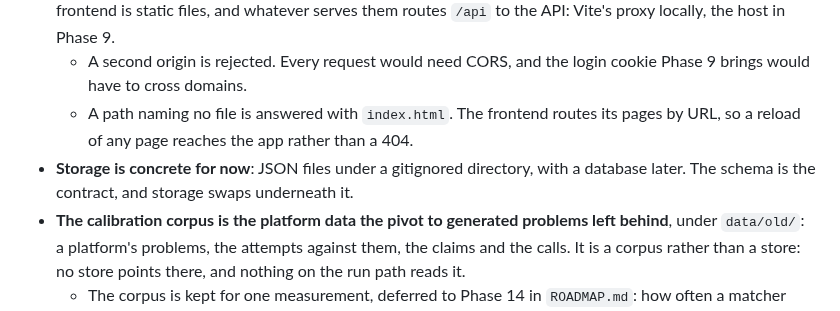
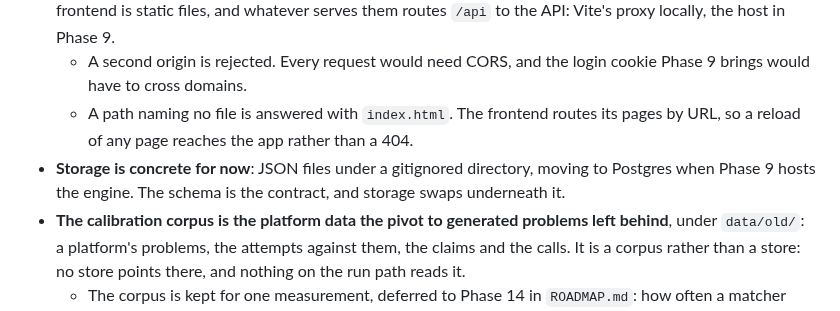
Before and after one commit to lunochkin/algo-coach, a Markdown page: docs/architecture/README.md, the part around the change. Drawn GitHub-style.

```diff
--- a/docs/architecture/README.md
+++ b/docs/architecture/README.md
@@ -278,8 +278,8 @@ times. Each record class is specified in one of the files beside it.
     its pages by URL, so a reload of any page reaches the app rather than a
     404.
 - **Storage is concrete for now**: JSON files under a gitignored directory,
-  with a database later. The schema is the contract, and storage swaps
-  underneath it.
+  moving to Postgres when Phase 9 hosts the engine. The schema is the
+  contract, and storage swaps underneath it.
 - **The calibration corpus is the platform data the pivot to generated
   problems left behind**, under `data/old/`: a platform's problems, the
   attempts against them, the claims and the calls. It is a corpus rather than
```
Also changed, not shown: docs/ROADMAP.md (+13 -8 lines), docs/TODO.md (+92 -23 lines).
